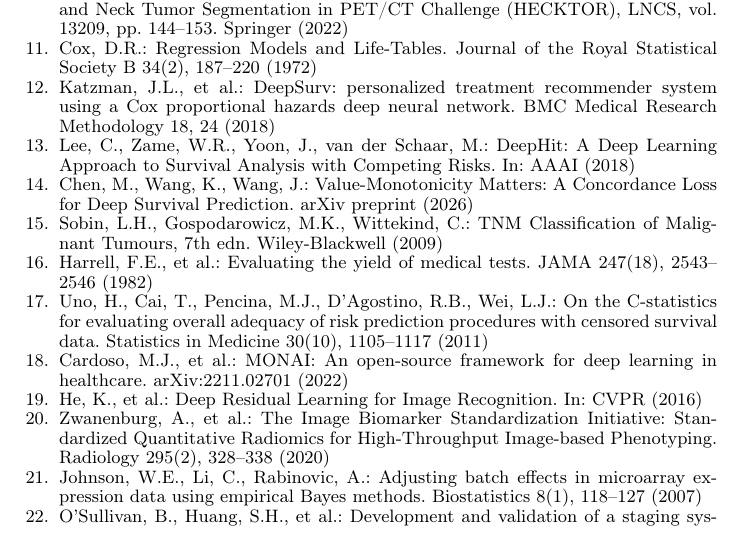
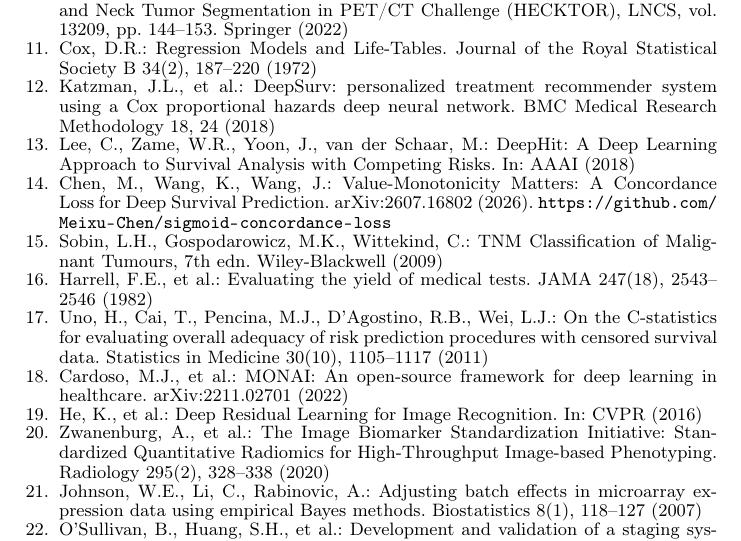
Before and after one commit to wangkaiwan/HERMES-HECKTOR2026, a LaTeX paper (paper/HERMES_paper.tex): part of page 12 of 12, cut so that both start at the same text. Compiled offline with pdfLaTeX.

Commit message:
Add standalone concordance-loss repo link + citation; refresh bundled paper

```diff
--- a/paper/HERMES_paper.tex
+++ b/paper/HERMES_paper.tex
@@ -223,7 +223,7 @@ We described \textbf{HERMES}, an algorithm deployable on a single NVIDIA T4 GPU
 \bibitem{ref11} Cox, D.R.: Regression Models and Life-Tables. Journal of the Royal Statistical Society B 34(2), 187--220 (1972)
 \bibitem{ref12} Katzman, J.L., et al.: DeepSurv: personalized treatment recommender system using a Cox proportional hazards deep neural network. BMC Medical Research Methodology 18, 24 (2018)
 \bibitem{ref13} Lee, C., Zame, W.R., Yoon, J., van der Schaar, M.: DeepHit: A Deep Learning Approach to Survival Analysis with Competing Risks. In: AAAI (2018)
-\bibitem{ref14} Chen, M., Wang, K., Wang, J.: Value-Monotonicity Matters: A Concordance Loss for Deep Survival Prediction. arXiv preprint (2026)
+\bibitem{ref14} Chen, M., Wang, K., Wang, J.: Value-Monotonicity Matters: A Concordance Loss for Deep Survival Prediction. arXiv:2607.16802 (2026). \url{https://github.com/Meixu-Chen/sigmoid-concordance-loss}
 \bibitem{ref15} Sobin, L.H., Gospodarowicz, M.K., Wittekind, C.: TNM Classification of Malignant Tumours, 7th edn. Wiley-Blackwell (2009)
 \bibitem{ref16} Harrell, F.E., et al.: Evaluating the yield of medical tests. JAMA 247(18), 2543--2546 (1982)
 \bibitem{ref17} Uno, H., Cai, T., Pencina, M.J., D'Agostino, R.B., Wei, L.J.: On the C-statistics for evaluating overall adequacy of risk prediction procedures with censored survival data. Statistics in Medicine 30(10), 1105--1117 (2011)
```
Also changed, not shown: README.md, paper/HERMES_paper.pdf (added), paper/HERMES_paper_V2.8.pdf (deleted), paper/HERMES_paper.tex (2 more changed lines).
